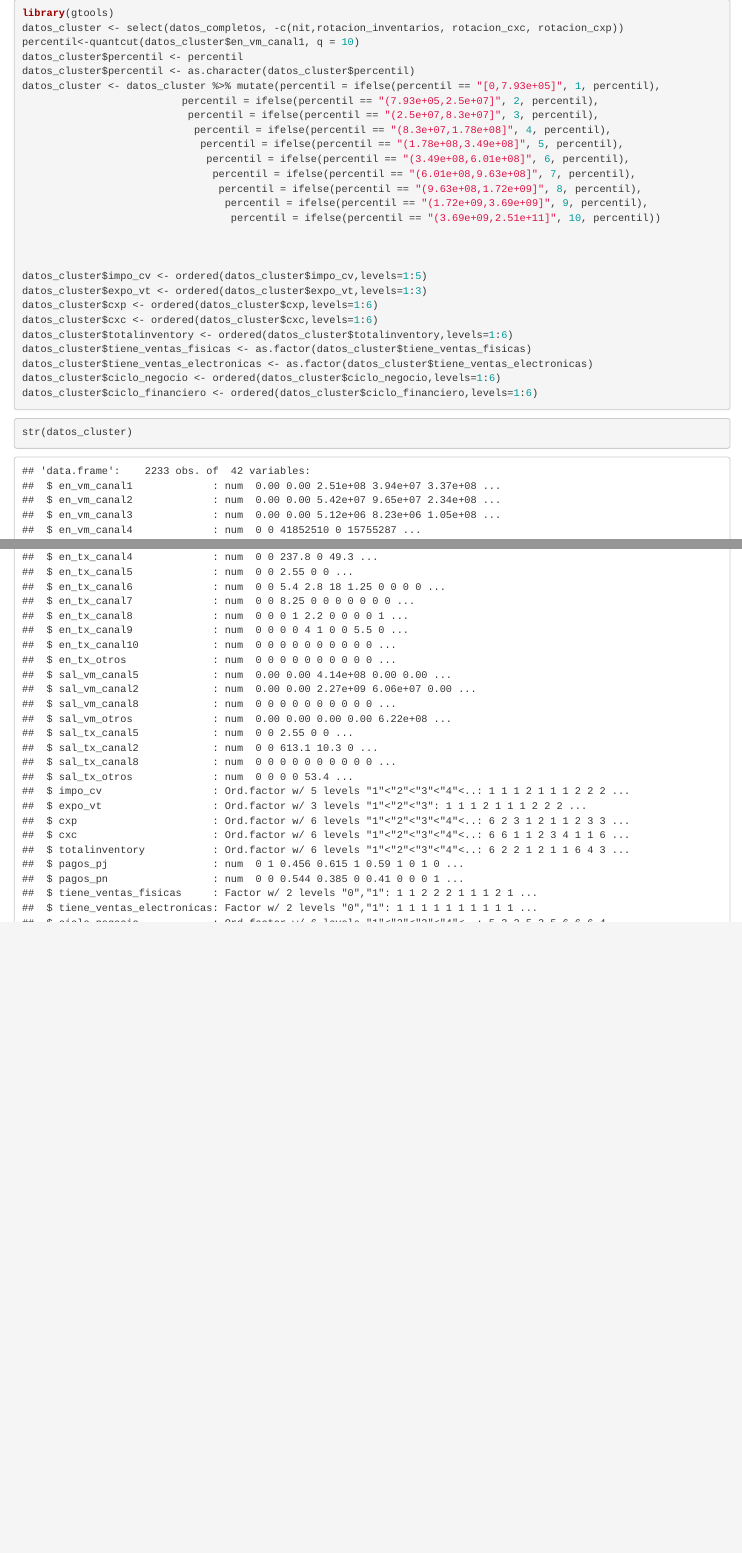
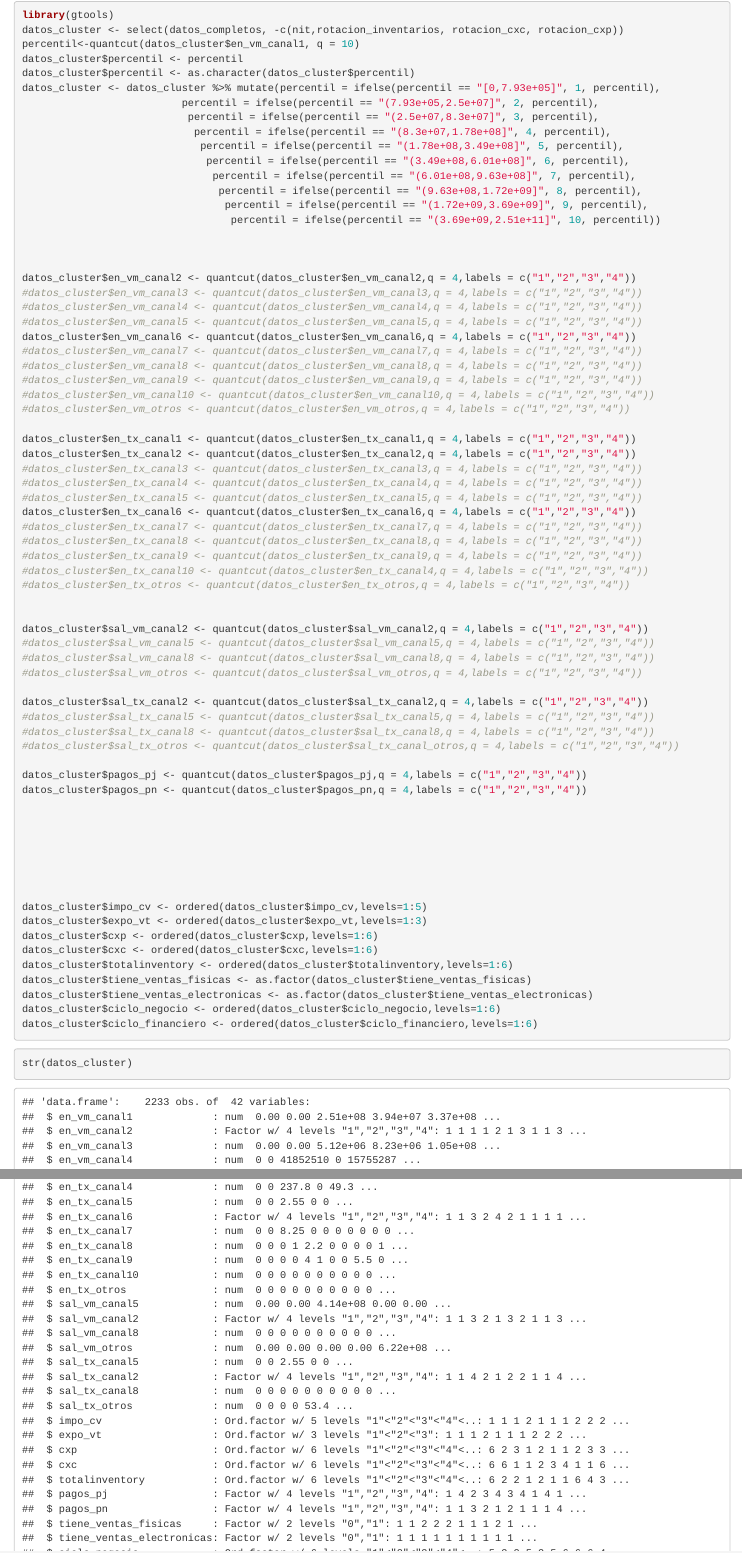
Before and after one commit to sramirezz98/trabajo2, an R Markdown document (Informe número 2/Informe2.Rmd): the page in a window 1100 px wide, from 4380 px down before the commit and from 4370 px down after it, so that both start at the same text, and a second part further down, joined at a grey line. Rendered offline with R 4.5, knitr and Pandoc, with nearby package versions; some code elsewhere in the file could not run offline.

Commit message:
Cambiando variables numericas a categóricas (no terminado)

```diff
--- a/Informe número 2/Informe2.Rmd
+++ b/Informe número 2/Informe2.Rmd
@@ -276,6 +276,49 @@ datos_cluster <- datos_cluster %>% mutate(percentil = ifelse(percentil == "[0,7.
 
 
 
+datos_cluster$en_vm_canal2 <- quantcut(datos_cluster$en_vm_canal2,q = 4,labels = c("1","2","3","4"))
+#datos_cluster$en_vm_canal3 <- quantcut(datos_cluster$en_vm_canal3,q = 4,labels = c("1","2","3","4"))
+#datos_cluster$en_vm_canal4 <- quantcut(datos_cluster$en_vm_canal4,q = 4,labels = c("1","2","3","4"))
+#datos_cluster$en_vm_canal5 <- quantcut(datos_cluster$en_vm_canal5,q = 4,labels = c("1","2","3","4"))
+datos_cluster$en_vm_canal6 <- quantcut(datos_cluster$en_vm_canal6,q = 4,labels = c("1","2","3","4"))
+#datos_cluster$en_vm_canal7 <- quantcut(datos_cluster$en_vm_canal7,q = 4,labels = c("1","2","3","4"))
+#datos_cluster$en_vm_canal8 <- quantcut(datos_cluster$en_vm_canal8,q = 4,labels = c("1","2","3","4"))
+#datos_cluster$en_vm_canal9 <- quantcut(datos_cluster$en_vm_canal9,q = 4,labels = c("1","2","3","4"))
+#datos_cluster$en_vm_canal10 <- quantcut(datos_cluster$en_vm_canal10,q = 4,labels = c("1","2","3","4"))
+#datos_cluster$en_vm_otros <- quantcut(datos_cluster$en_vm_otros,q = 4,labels = c("1","2","3","4"))
+
+datos_cluster$en_tx_canal1 <- quantcut(datos_cluster$en_tx_canal1,q = 4,labels = c("1","2","3","4"))
+datos_cluster$en_tx_canal2 <- quantcut(datos_cluster$en_tx_canal2,q = 4,labels = c("1","2","3","4"))
+#datos_cluster$en_tx_canal3 <- quantcut(datos_cluster$en_tx_canal3,q = 4,labels = c("1","2","3","4"))
+#datos_cluster$en_tx_canal4 <- quantcut(datos_cluster$en_tx_canal4,q = 4,labels = c("1","2","3","4"))
+#datos_cluster$en_tx_canal5 <- quantcut(datos_cluster$en_tx_canal5,q = 4,labels = c("1","2","3","4"))
+datos_cluster$en_tx_canal6 <- quantcut(datos_cluster$en_tx_canal6,q = 4,labels = c("1","2","3","4"))
+#datos_cluster$en_tx_canal7 <- quantcut(datos_cluster$en_tx_canal7,q = 4,labels = c("1","2","3","4"))
+#datos_cluster$en_tx_canal8 <- quantcut(datos_cluster$en_tx_canal8,q = 4,labels = c("1","2","3","4"))
+#datos_cluster$en_tx_canal9 <- quantcut(datos_cluster$en_tx_canal9,q = 4,labels = c("1","2","3","4"))
+#datos_cluster$en_tx_canal10 <- quantcut(datos_cluster$en_tx_canal4,q = 4,labels = c("1","2","3","4"))
+#datos_cluster$en_tx_otros <- quantcut(datos_cluster$en_tx_otros,q = 4,labels = c("1","2","3","4"))
+
+
+datos_cluster$sal_vm_canal2 <- quantcut(datos_cluster$sal_vm_canal2,q = 4,labels = c("1","2","3","4"))
+#datos_cluster$sal_vm_canal5 <- quantcut(datos_cluster$sal_vm_canal5,q = 4,labels = c("1","2","3","4"))
+#datos_cluster$sal_vm_canal8 <- quantcut(datos_cluster$sal_vm_canal8,q = 4,labels = c("1","2","3","4"))
+#datos_cluster$sal_vm_otros <- quantcut(datos_cluster$sal_vm_otros,q = 4,labels = c("1","2","3","4"))
+
+datos_cluster$sal_tx_canal2 <- quantcut(datos_cluster$sal_tx_canal2,q = 4,labels = c("1","2","3","4"))
+#datos_cluster$sal_tx_canal5 <- quantcut(datos_cluster$sal_tx_canal5,q = 4,labels = c("1","2","3","4"))
+#datos_cluster$sal_tx_canal8 <- quantcut(datos_cluster$sal_tx_canal8,q = 4,labels = c("1","2","3","4"))
+#datos_cluster$sal_tx_otros <- quantcut(datos_cluster$sal_tx_canal_otros,q = 4,labels = c("1","2","3","4"))
+
+datos_cluster$pagos_pj <- quantcut(datos_cluster$pagos_pj,q = 4,labels = c("1","2","3","4"))
+datos_cluster$pagos_pn <- quantcut(datos_cluster$pagos_pn,q = 4,labels = c("1","2","3","4"))
+
+
+
+
+
+
+
 datos_cluster$impo_cv <- ordered(datos_cluster$impo_cv,levels=1:5)
 datos_cluster$expo_vt <- ordered(datos_cluster$expo_vt,levels=1:3)
 datos_cluster$cxp <- ordered(datos_cluster$cxp,levels=1:6)
```
